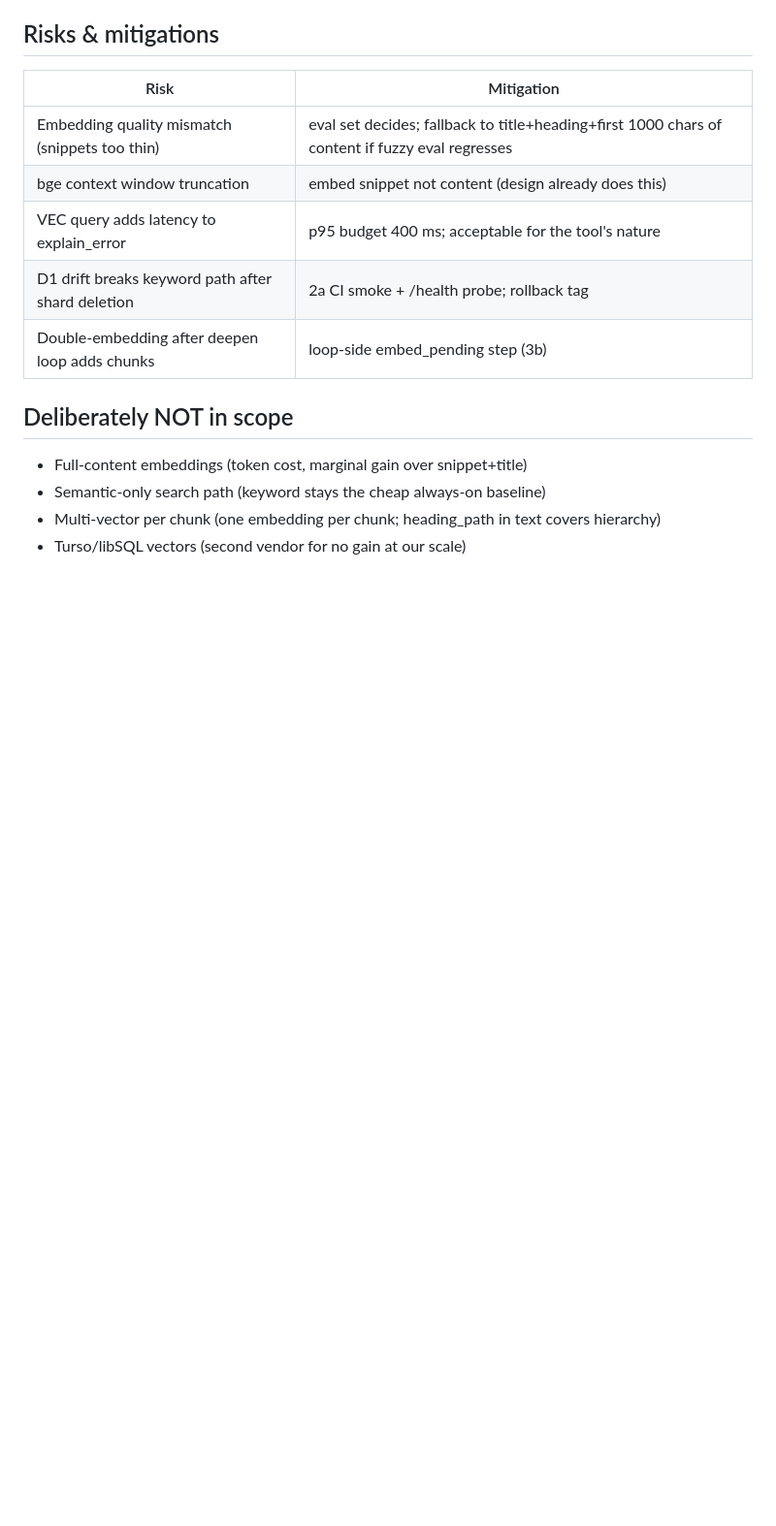
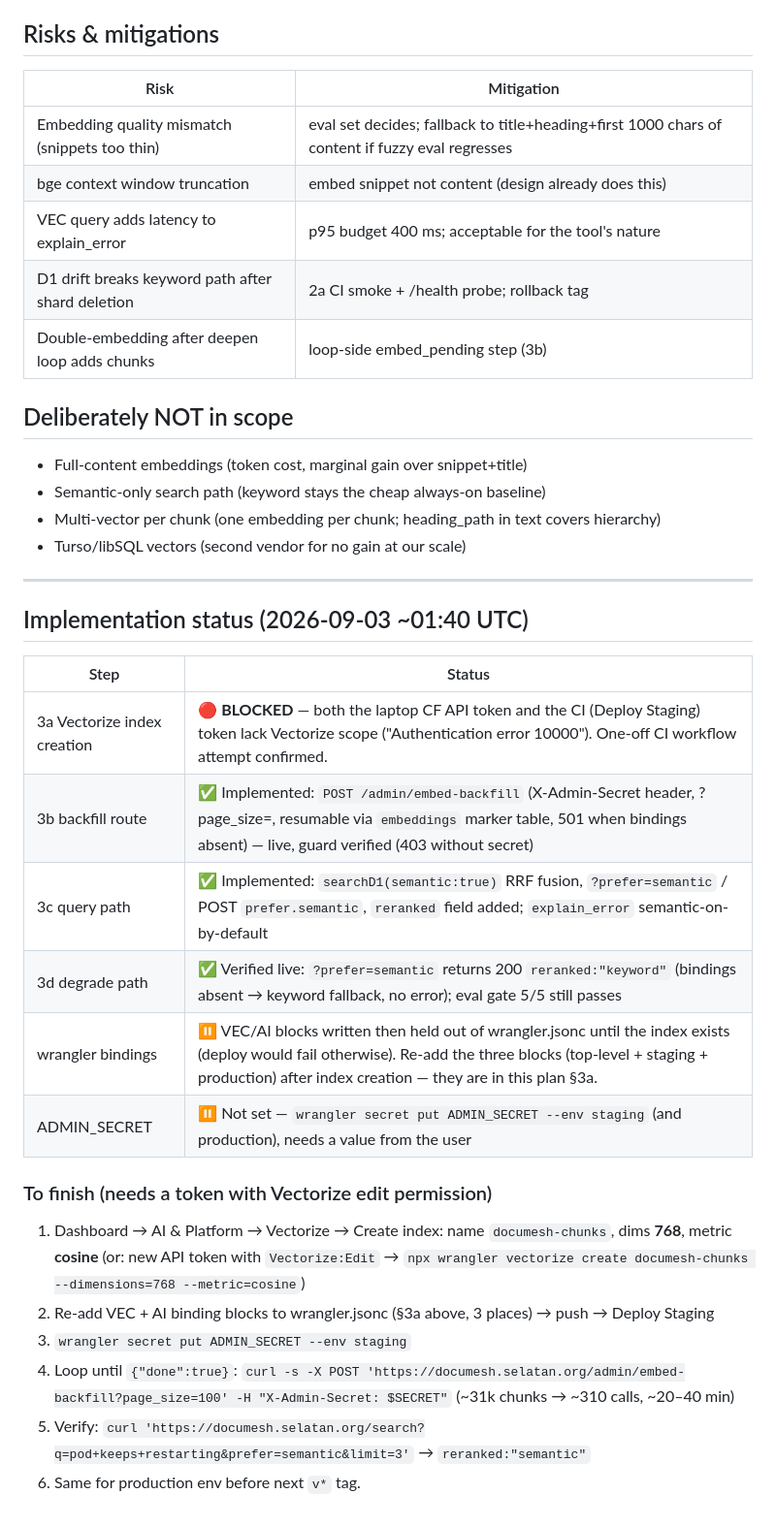
Before and after one commit to rhps/documesh.dev, a Markdown page: docs/PHASE2_PHASE3_PLAN.md, the part around the change. Shown at 97% size. Drawn GitHub-style; blank space fills up the shorter version.

Commit message:
docs: Phase 3 implementation status — code complete + verified degrade path; index creation blocked on Vectorize token scope, finish checklist added

```diff
--- a/docs/PHASE2_PHASE3_PLAN.md
+++ b/docs/PHASE2_PHASE3_PLAN.md
@@ -148,3 +148,27 @@ since D1 production traffic) for Vectorize + AI bindings.
 - Semantic-only search path (keyword stays the cheap always-on baseline)
 - Multi-vector per chunk (one embedding per chunk; heading_path in text covers hierarchy)
 - Turso/libSQL vectors (second vendor for no gain at our scale)
+
+---
+
+## Implementation status (2026-09-03 ~01:40 UTC)
+
+| Step | Status |
+|---|---|
+| 3a Vectorize index creation | 🔴 **BLOCKED** — both the laptop CF API token and the CI (Deploy Staging) token lack Vectorize scope ("Authentication error 10000"). One-off CI workflow attempt confirmed. |
+| 3b backfill route | ✅ Implemented: `POST /admin/embed-backfill` (X-Admin-Secret header, ?page_size=, resumable via `embeddings` marker table, 501 when bindings absent) — live, guard verified (403 without secret) |
+| 3c query path | ✅ Implemented: `searchD1(semantic:true)` RRF fusion, `?prefer=semantic` / POST `prefer.semantic`, `reranked` field added; `explain_error` semantic-on-by-default |
+| 3d degrade path | ✅ Verified live: `?prefer=semantic` returns 200 `reranked:"keyword"` (bindings absent → keyword fallback, no error); eval gate 5/5 still passes |
+| wrangler bindings | ⏸ VEC/AI blocks written then held out of wrangler.jsonc until the index exists (deploy would fail otherwise). Re-add the three blocks (top-level + staging + production) after index creation — they are in this plan §3a. |
+| ADMIN_SECRET | ⏸ Not set — `wrangler secret put ADMIN_SECRET --env staging` (and production), needs a value from the user |
+
+### To finish (needs a token with Vectorize edit permission)
+1. Dashboard → AI & Platform → Vectorize → Create index: name `documesh-chunks`, dims **768**, metric **cosine**
+   (or: new API token with `Vectorize:Edit` → `npx wrangler vectorize create documesh-chunks --dimensions=768 --metric=cosine`)
+2. Re-add VEC + AI binding blocks to wrangler.jsonc (§3a above, 3 places) → push → Deploy Staging
+3. `wrangler secret put ADMIN_SECRET --env staging`
+4. Loop until `{"done":true}`:
+   `curl -s -X POST 'https://documesh.selatan.org/admin/embed-backfill?page_size=100' -H "X-Admin-Secret: $SECRET"`
+   (~31k chunks → ~310 calls, ~20–40 min)
+5. Verify: `curl 'https://documesh.selatan.org/search?q=pod+keeps+restarting&prefer=semantic&limit=3'` → `reranked:"semantic"`
+6. Same for production env before next `v*` tag.
```
